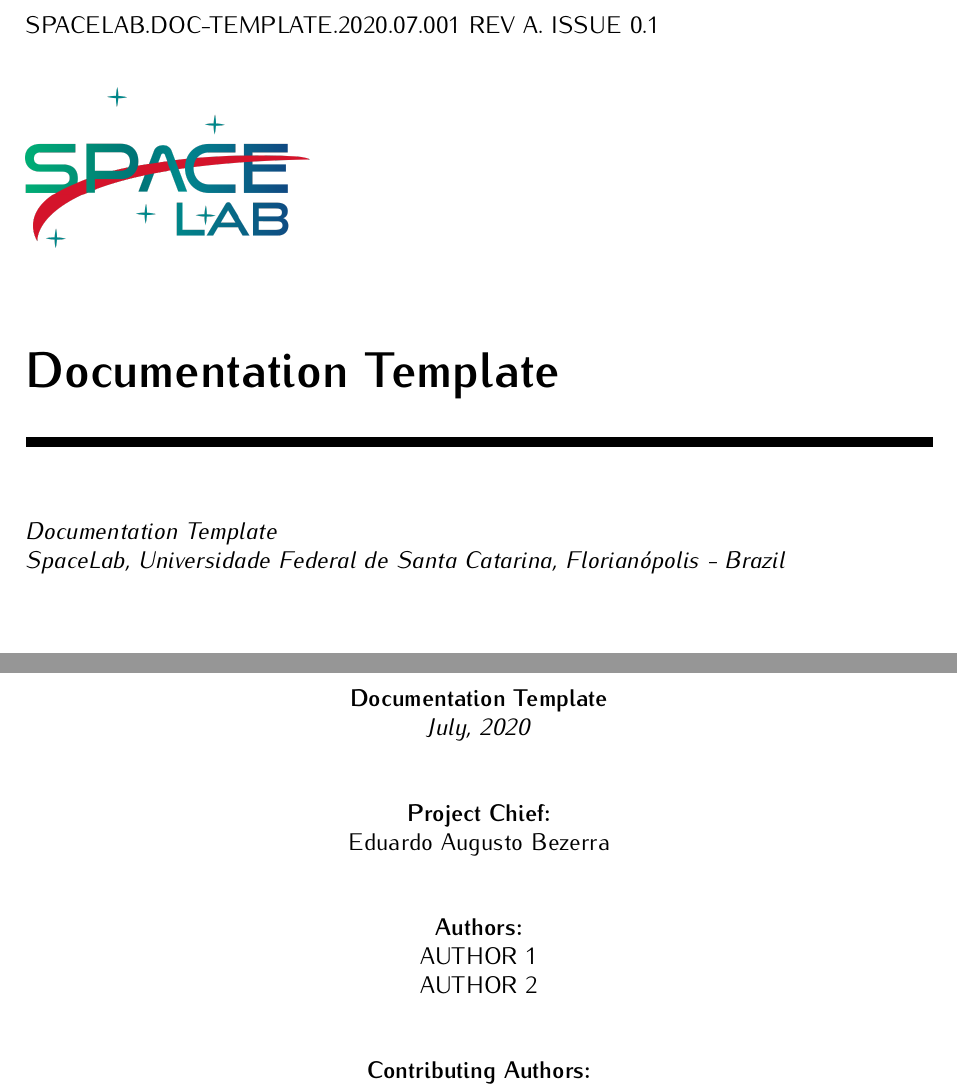
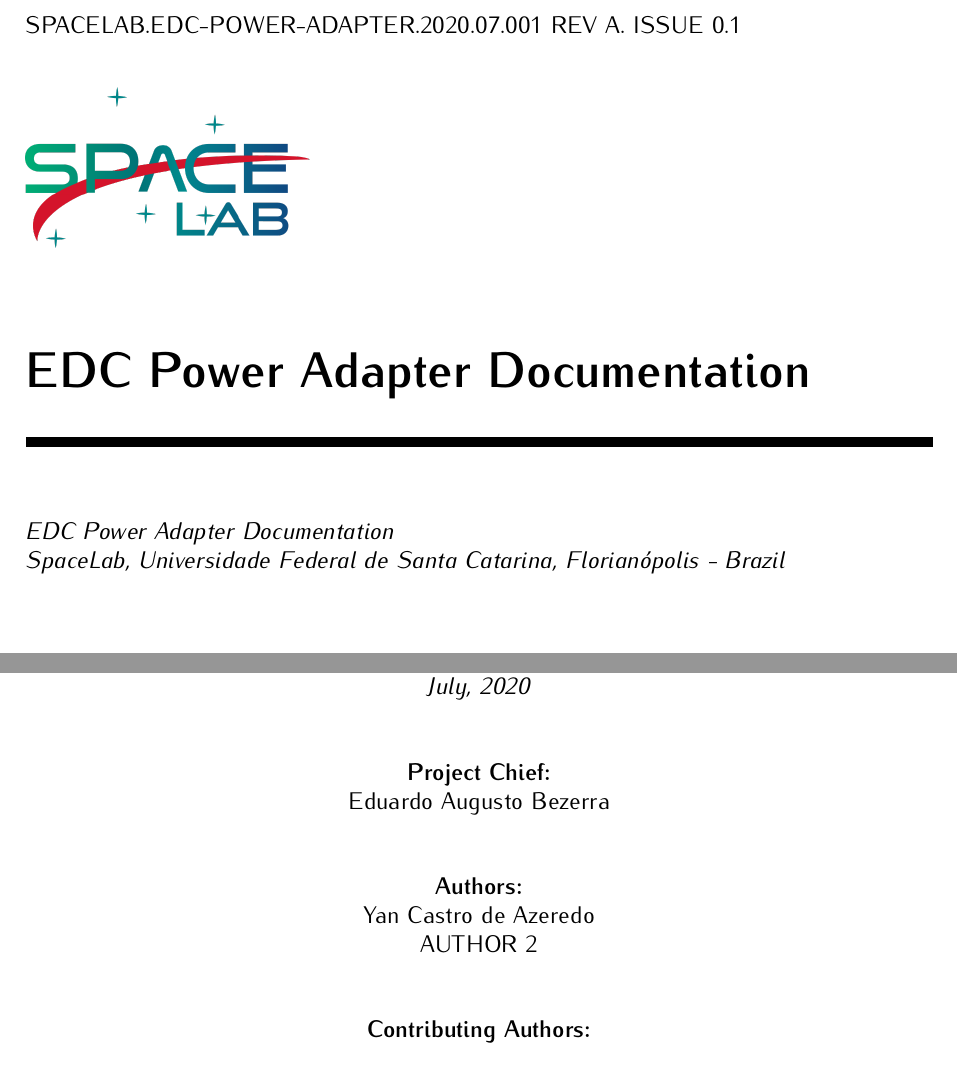
Before and after one commit to spacelab-ufsc/edc-power-adapter, a LaTeX book (doc/main.tex, which reads doc/header/authorpage.tex, doc/header/titlepage.tex): two parts of pages 1 and 3 of 15, joined at a grey line, cut so that both start at the same text. Compiled offline with pdfLaTeX.

Commit message:
doc: Updating document ID, title, first author name and default commentaries present in template files

```diff
--- a/doc/header/authorpage.tex
+++ b/doc/header/authorpage.tex
@@ -40,7 +40,7 @@
 
 \textbf{Authors:}
 
-AUTHOR 1 \\
+Yan Castro de Azeredo \\
 AUTHOR 2 \\
 
 \vspace{1cm}
--- a/doc/header/titlepage.tex
+++ b/doc/header/titlepage.tex
@@ -27,7 +27,7 @@
 \thispagestyle{empty}
 
 \begin{flushleft}
-SPACELAB.DOC-TEMPLATE.2020.07.001 REV A. ISSUE 0.1
+SPACELAB.EDC-POWER-ADAPTER.2020.07.001 REV A. ISSUE 0.1
 \end{flushleft}
 
 \begin{figure}[!ht]
--- a/doc/main.tex
+++ b/doc/main.tex
@@ -26,7 +26,7 @@
 
 \usepackage{spacelab_book}
 
-\title{Documentation Template}
+\title{EDC Power Adapter Documentation}
 \author{SpaceLab}
 \date{\today}
 
@@ -36,7 +36,7 @@
     pdfauthor   = {SpaceLab},
     pdfsubject  = {\thetitle},
     pdftitle    = {\thetitle},
-    pdfkeywords = {Nanosatellites, Cubesats}
+    pdfkeywords = {Nanosatellites, Cubesats, EDC}
 }
 
 \begin{document}
```
Also changed, not shown: doc/chapters/introduction.tex (+2 -2 lines), doc/chapters/references.tex (+2 -2 lines), doc/header/authorpage.tex (6 more changed lines), doc/header/titlepage.tex (4 more changed lines), doc/main.tex (4 more changed lines).
